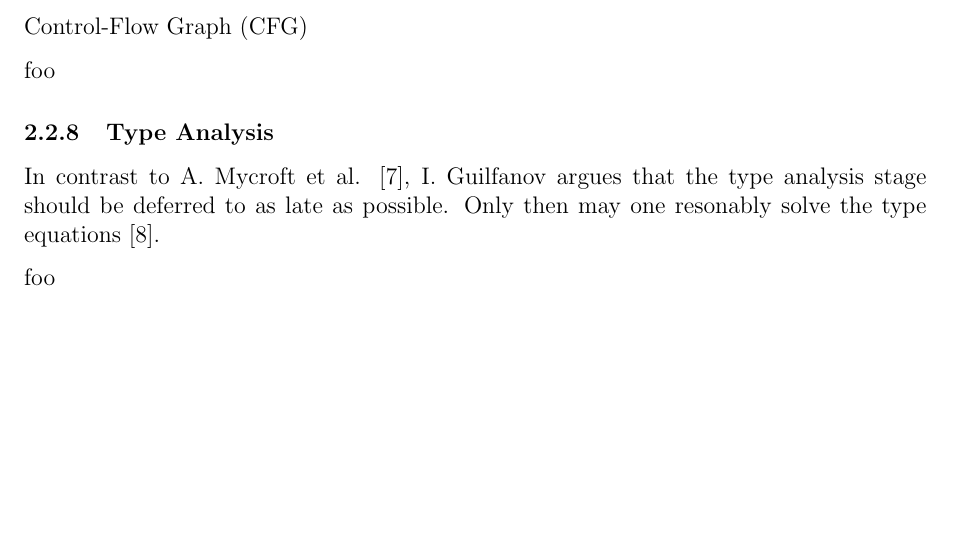
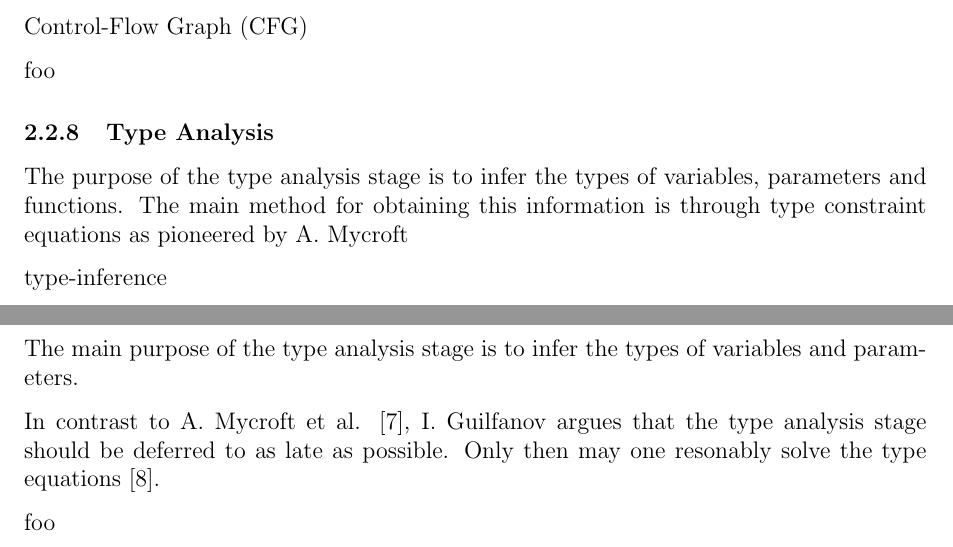
Before and after one commit to decomp/doc, a LaTeX paper (decompilation.tex, which reads sections/2_literature_review.tex): part of page 14 of 38 before the commit and two parts of pages 14 and 15 of 38 after it, the two joined at a grey line, cut so that both start at the same text, the shorter picture padded with empty space. Compiled offline with pdfLaTeX; a LaTeX package or settings file that is missing is left out.

Commit message:
report: Add initial draft of the Type Analysis section.

```diff
--- a/sections/2_literature_review.tex
+++ b/sections/2_literature_review.tex
@@ -336,6 +336,16 @@ foo
 
 % TODO: Reformulate and check Mycroft reference.
 
+The purpose of the type analysis stage is to infer the types of variables, parameters and functions. The main method for obtaining this information is through type constraint equations as pioneered by A. Mycroft
+% xxx pioneered the use of type-inference through the use of type constraints equations.
+
+type-inference
+
+The main purpose of the type analysis stage is to infer the types of variables and parameters.
+
+
+
+
 In contrast to A. Mycroft et al. \cite{type_decomp}, I. Guilfanov argues that the type analysis stage should be deferred to as late as possible. Only then may one resonably solve the type equations \cite{hexrays}.
 
 foo
```
